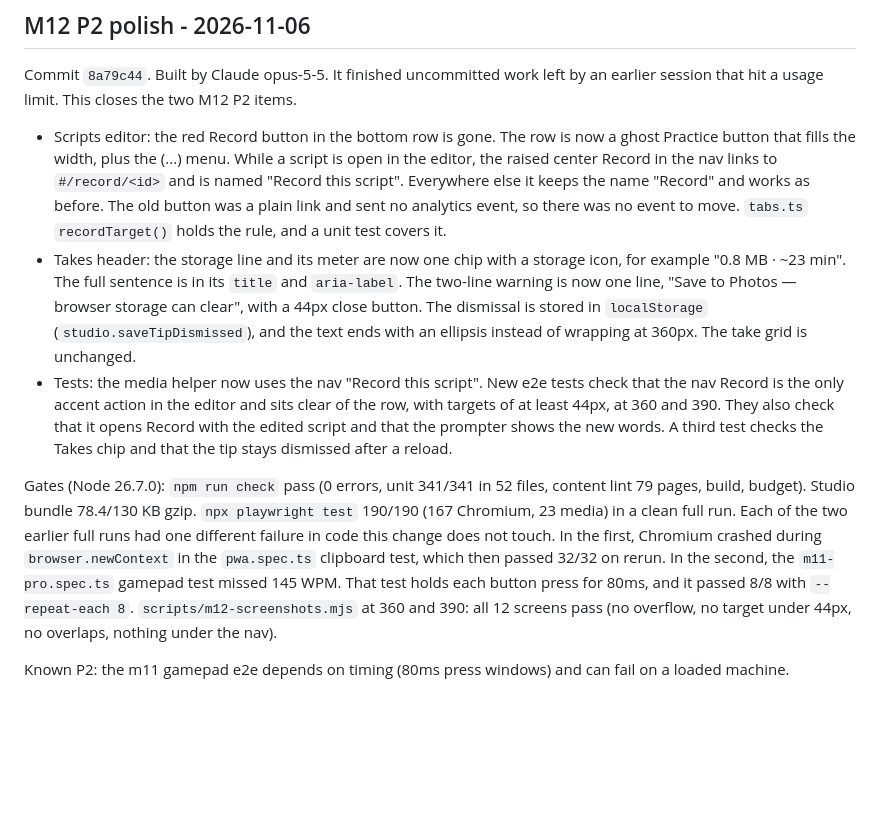
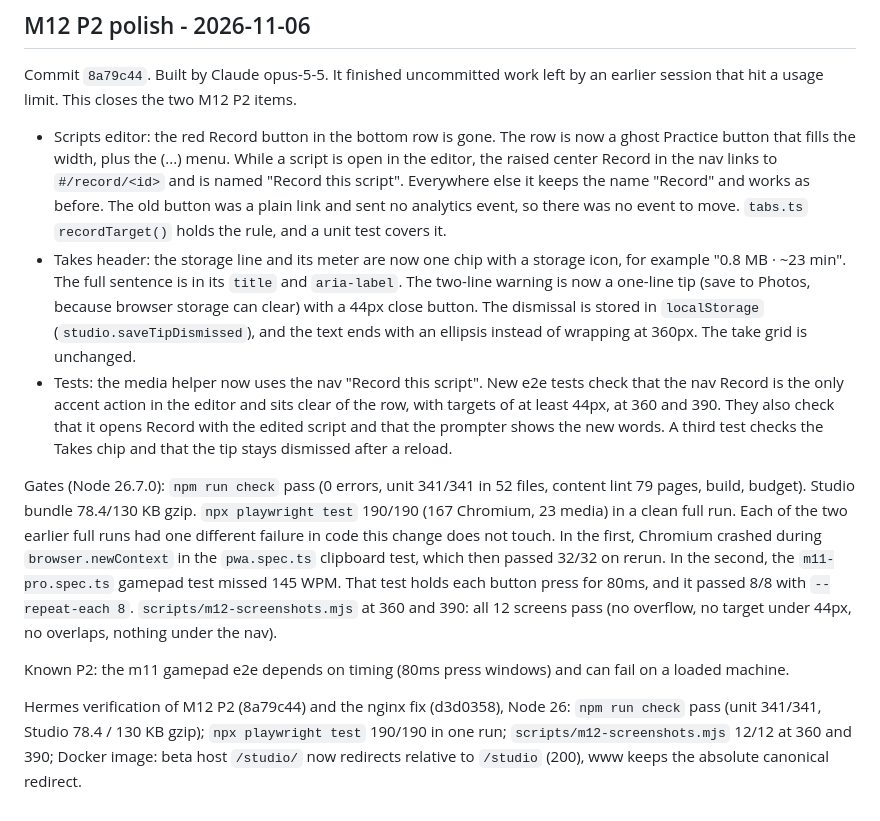
Before and after one commit to SABYA648/Telemprompter-WTF, a Markdown page: docs/studio/PROGRESS.md, the part around the change. GitHub-like rendering; blank space fills up the shorter version.

Commit message:
docs(studio): fix content lint in M12 P2 entry, add Hermes verification

```diff
--- a/docs/studio/PROGRESS.md
+++ b/docs/studio/PROGRESS.md
@@ -490,9 +490,11 @@ Next: none in section 16. M11 was the last planned milestone (M12 shipped early
 Commit `8a79c44`. Built by Claude opus-5-5. It finished uncommitted work left by an earlier session that hit a usage limit. This closes the two M12 P2 items.
 
 - Scripts editor: the red Record button in the bottom row is gone. The row is now a ghost Practice button that fills the width, plus the (...) menu. While a script is open in the editor, the raised center Record in the nav links to `#/record/<id>` and is named "Record this script". Everywhere else it keeps the name "Record" and works as before. The old button was a plain link and sent no analytics event, so there was no event to move. `tabs.ts` `recordTarget()` holds the rule, and a unit test covers it.
-- Takes header: the storage line and its meter are now one chip with a storage icon, for example "0.8 MB · ~23 min". The full sentence is in its `title` and `aria-label`. The two-line warning is now one line, "Save to Photos — browser storage can clear", with a 44px close button. The dismissal is stored in `localStorage` (`studio.saveTipDismissed`), and the text ends with an ellipsis instead of wrapping at 360px. The take grid is unchanged.
+- Takes header: the storage line and its meter are now one chip with a storage icon, for example "0.8 MB · ~23 min". The full sentence is in its `title` and `aria-label`. The two-line warning is now a one-line tip (save to Photos, because browser storage can clear) with a 44px close button. The dismissal is stored in `localStorage` (`studio.saveTipDismissed`), and the text ends with an ellipsis instead of wrapping at 360px. The take grid is unchanged.
 - Tests: the media helper now uses the nav "Record this script". New e2e tests check that the nav Record is the only accent action in the editor and sits clear of the row, with targets of at least 44px, at 360 and 390. They also check that it opens Record with the edited script and that the prompter shows the new words. A third test checks the Takes chip and that the tip stays dismissed after a reload.
 
 Gates (Node 26.7.0): `npm run check` pass (0 errors, unit 341/341 in 52 files, content lint 79 pages, build, budget). Studio bundle 78.4/130 KB gzip. `npx playwright test` 190/190 (167 Chromium, 23 media) in a clean full run. Each of the two earlier full runs had one different failure in code this change does not touch. In the first, Chromium crashed during `browser.newContext` in the `pwa.spec.ts` clipboard test, which then passed 32/32 on rerun. In the second, the `m11-pro.spec.ts` gamepad test missed 145 WPM. That test holds each button press for 80ms, and it passed 8/8 with `--repeat-each 8`. `scripts/m12-screenshots.mjs` at 360 and 390: all 12 screens pass (no overflow, no target under 44px, no overlaps, nothing under the nav).
 
 Known P2: the m11 gamepad e2e depends on timing (80ms press windows) and can fail on a loaded machine.
+
+Hermes verification of M12 P2 (8a79c44) and the nginx fix (d3d0358), Node 26: `npm run check` pass (unit 341/341, Studio 78.4 / 130 KB gzip); `npx playwright test` 190/190 in one run; `scripts/m12-screenshots.mjs` 12/12 at 360 and 390; Docker image: beta host `/studio/` now redirects relative to `/studio` (200), www keeps the absolute canonical redirect.
```
